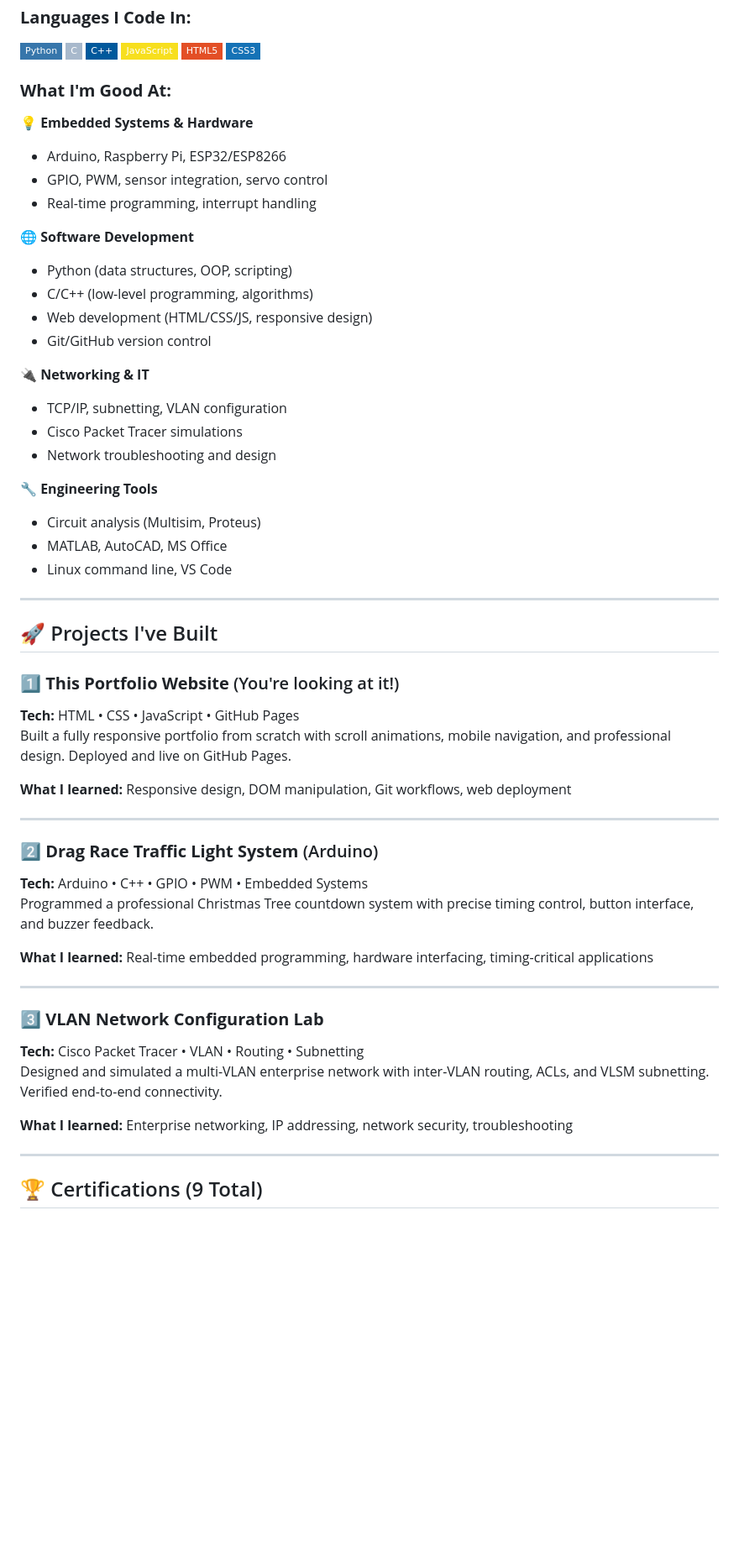
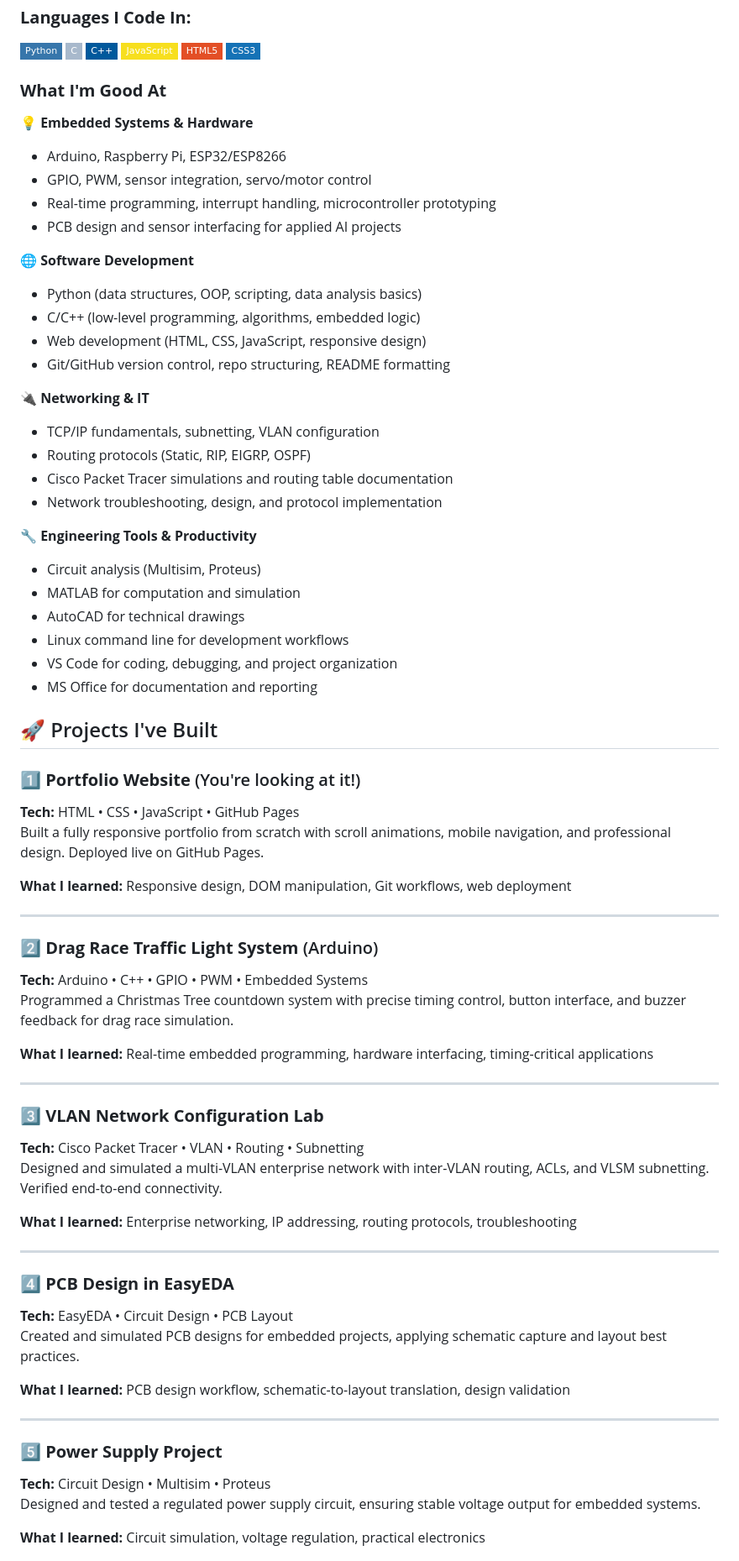
Before and after one commit to trillesgian29-cpu/MyyPortfolio, a Markdown page: README.md, the part around one of its changes. Shown at 84% size. Rendered like a GitHub page; badges without logos; blank space fills up the shorter version.

```diff
--- a/README.md
+++ b/README.md
@@ -67,36 +67,40 @@ Here's what makes me a solid OJT candidate:
 ![HTML5](https://img.shields.io/badge/HTML5-E34F26?style=flat-square&logo=html5&logoColor=white)
 ![CSS3](https://img.shields.io/badge/CSS3-1572B6?style=flat-square&logo=css3&logoColor=white)
 
-### **What I'm Good At:**
+### **What I'm Good At**
 
 **💡 Embedded Systems & Hardware**
 - Arduino, Raspberry Pi, ESP32/ESP8266
-- GPIO, PWM, sensor integration, servo control
-- Real-time programming, interrupt handling
+- GPIO, PWM, sensor integration, servo/motor control
+- Real-time programming, interrupt handling, microcontroller prototyping
+- PCB design and sensor interfacing for applied AI projects
 
 **🌐 Software Development**
-- Python (data structures, OOP, scripting)
-- C/C++ (low-level programming, algorithms)
-- Web development (HTML/CSS/JS, responsive design)
-- Git/GitHub version control
+- Python (data structures, OOP, scripting, data analysis basics)
+- C/C++ (low-level programming, algorithms, embedded logic)
+- Web development (HTML, CSS, JavaScript, responsive design)
+- Git/GitHub version control, repo structuring, README formatting
 
 **🔌 Networking & IT**
-- TCP/IP, subnetting, VLAN configuration
-- Cisco Packet Tracer simulations
-- Network troubleshooting and design
+- TCP/IP fundamentals, subnetting, VLAN configuration
+- Routing protocols (Static, RIP, EIGRP, OSPF)
+- Cisco Packet Tracer simulations and routing table documentation
+- Network troubleshooting, design, and protocol implementation
 
-**🔧 Engineering Tools**
+**🔧 Engineering Tools & Productivity**
 - Circuit analysis (Multisim, Proteus)
-- MATLAB, AutoCAD, MS Office
-- Linux command line, VS Code
+- MATLAB for computation and simulation
+- AutoCAD for technical drawings
+- Linux command line for development workflows
+- VS Code for coding, debugging, and project organization
+- MS Office for documentation and reporting
 
----
 
 ## 🚀 Projects I've Built
 
-### 1️⃣ **This Portfolio Website** (You're looking at it!)
+### 1️⃣ **Portfolio Website** (You're looking at it!)
 **Tech:** HTML • CSS • JavaScript • GitHub Pages
-Built a fully responsive portfolio from scratch with scroll animations, mobile navigation, and professional design. Deployed and live on GitHub Pages.
+Built a fully responsive portfolio from scratch with scroll animations, mobile navigation, and professional design. Deployed live on GitHub Pages.
 
 **What I learned:** Responsive design, DOM manipulation, Git workflows, web deployment
 
@@ -104,7 +108,7 @@ Built a fully responsive portfolio from scratch with scroll animations, mobile n
 
 ### 2️⃣ **Drag Race Traffic Light System** (Arduino)
 **Tech:** Arduino • C++ • GPIO • PWM • Embedded Systems
-Programmed a professional Christmas Tree countdown system with precise timing control, button interface, and buzzer feedback.
+Programmed a Christmas Tree countdown system with precise timing control, button interface, and buzzer feedback for drag race simulation.
 
 **What I learned:** Real-time embedded programming, hardware interfacing, timing-critical applications
 
@@ -114,8 +118,21 @@ Programmed a professional Christmas Tree countdown system with precise timing co
 **Tech:** Cisco Packet Tracer • VLAN • Routing • Subnetting
 Designed and simulated a multi-VLAN enterprise network with inter-VLAN routing, ACLs, and VLSM subnetting. Verified end-to-end connectivity.
 
-**What I learned:** Enterprise networking, IP addressing, network security, troubleshooting
+**What I learned:** Enterprise networking, IP addressing, routing protocols, troubleshooting
 
 ---
 
-## 🏆 Certifications (9 Total)
+### 4️⃣ **PCB Design in EasyEDA**
+**Tech:** EasyEDA • Circuit Design • PCB Layout
+Created and simulated PCB designs for embedded projects, applying schematic capture and layout best practices.
+
+**What I learned:** PCB design workflow, schematic-to-layout translation, design validation
+
+---
+
+### 5️⃣ **Power Supply Project**
+**Tech:** Circuit Design • Multisim • Proteus
+Designed and tested a regulated power supply circuit, ensuring stable voltage output for embedded systems.
+
+**What I learned:** Circuit simulation, voltage regulation, practical electronics
+
```
Also changed, not shown: other parts of README.md (+18 -2 lines).
